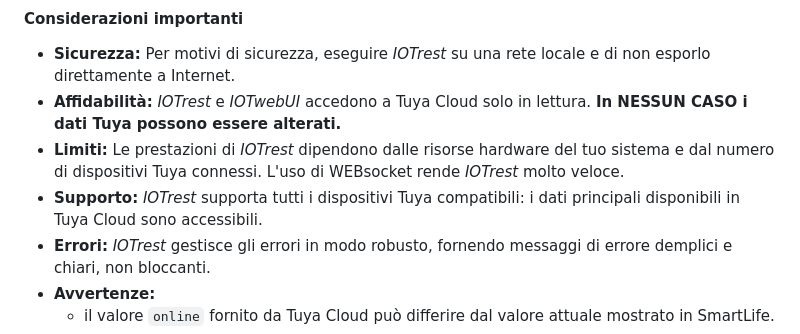
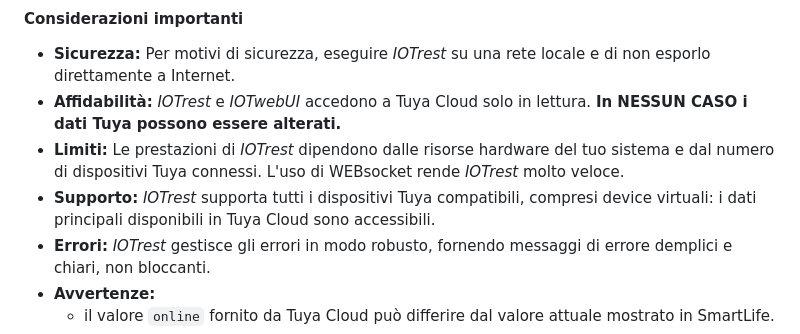
Before and after one commit to msillano/IoTwebUI, a Markdown page: RESTserver/LEGGIMI-REST22.md, the part around the change. GitHub-like rendering.

```diff
--- a/RESTserver/LEGGIMI-REST22.md
+++ b/RESTserver/LEGGIMI-REST22.md
@@ -158,7 +158,7 @@ note:
 * **Sicurezza:** Per motivi di sicurezza, eseguire _IOTrest_ su una rete locale e di non esporlo direttamente a Internet.
 * **Affidabilità:** _IOTrest_ e _IOTwebUI_ accedono  a Tuya Cloud solo in lettura. **In NESSUN CASO i dati Tuya possono essere alterati.**
 * **Limiti:** Le prestazioni di _IOTrest_ dipendono dalle risorse hardware del tuo sistema e dal numero di dispositivi Tuya connessi. L'uso di WEBsocket rende _IOTrest_ molto veloce.
-* **Supporto:** _IOTrest_ supporta tutti i dispositivi Tuya compatibili: i dati principali disponibili in Tuya Cloud sono accessibili.
+* **Supporto:** _IOTrest_ supporta tutti i dispositivi Tuya compatibili, compresi device virtuali: i dati principali disponibili in Tuya Cloud sono accessibili.
 * **Errori:** _IOTrest_ gestisce gli errori in modo robusto, fornendo messaggi di errore demplici e chiari, non bloccanti.
 * **Avvertenze:**
    - il valore `online` fornito da Tuya Cloud può differire dal valore attuale mostrato in SmartLife.
```
